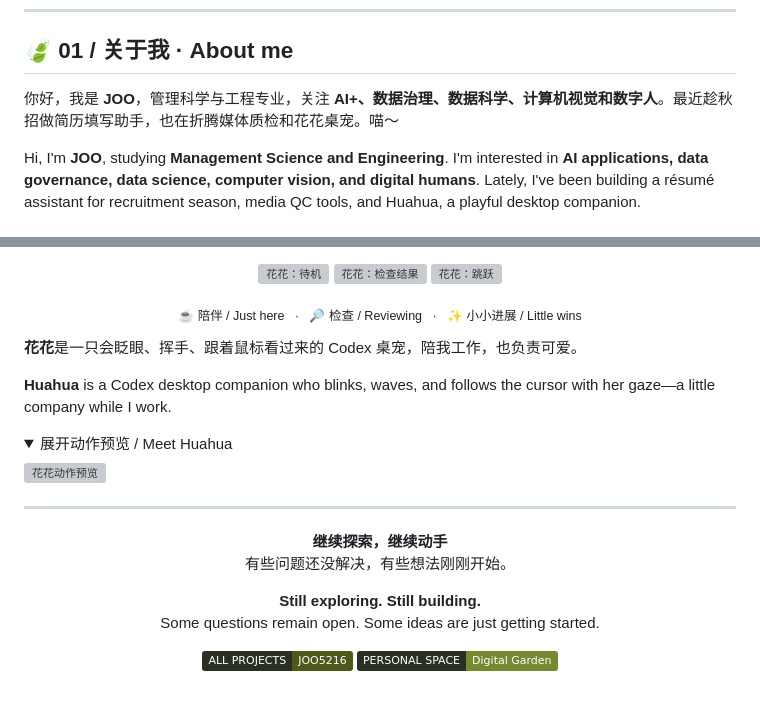
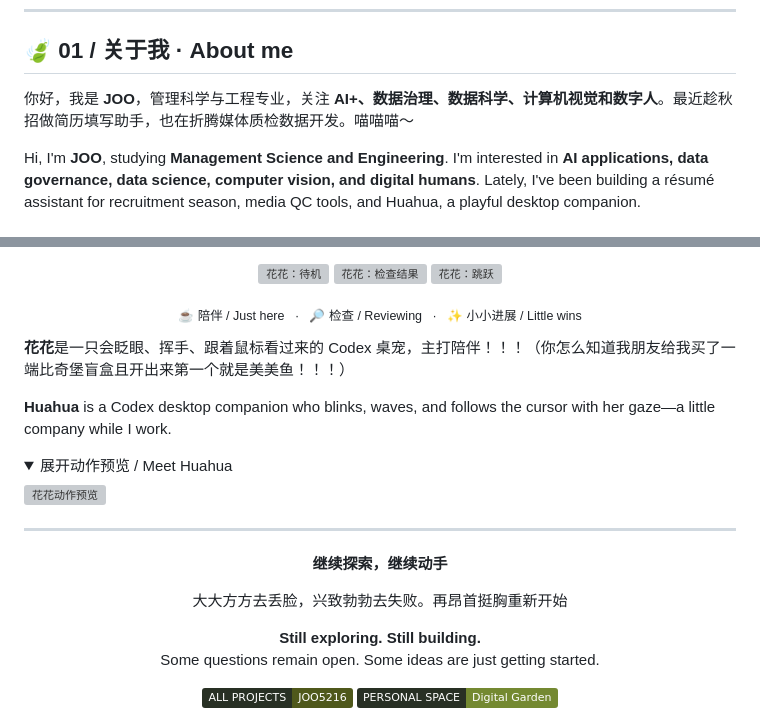
Before and after one commit to JOO5216/JOO5216, a Markdown page: README.md, 2 parts joined by grey strips. GitHub-like rendering; folded sections open; badges without logos; blank space fills up the shorter version; grey boxes are pictures that could not be loaded.

Commit message:
Revise README content and project details
Updated personal introduction and project descriptions in README.

```diff
--- a/README.md
+++ b/README.md
@@ -31,7 +31,7 @@ Undergraduate studies in Management → Graduate studies in Engineering
 
 ## 🍃 01 / 关于我 · About me
 
-你好，我是 **JOO**，管理科学与工程专业，关注 **AI+、数据治理、数据科学、计算机视觉和数字人**。最近趁秋招做简历填写助手，也在折腾媒体质检和花花桌宠。喵～
+你好，我是 **JOO**，管理科学与工程专业，关注 **AI+、数据治理、数据科学、计算机视觉和数字人**。最近趁秋招做简历填写助手，也在折腾媒体质检数据开发。喵喵喵～
 
 Hi, I'm **JOO**, studying **Management Science and Engineering**. I'm interested in **AI applications, data governance, data science, computer vision, and digital humans**. Lately, I've been building a résumé assistant for recruitment season, media QC tools, and Huahua, a playful desktop companion.
 
@@ -122,7 +122,7 @@ Collects TikTok cover images for preliminary screening with **OCR, vision models
 
 <p align="center"><sub>☕ 陪伴 / Just here &nbsp; · &nbsp; 🔎 检查 / Reviewing &nbsp; · &nbsp; ✨ 小小进展 / Little wins</sub></p>
 
-**花花**是一只会眨眼、挥手、跟着鼠标看过来的 Codex 桌宠，陪我工作，也负责可爱。
+**花花**是一只会眨眼、挥手、跟着鼠标看过来的 Codex 桌宠，主打陪伴！！！（你怎么知道我朋友给我买了一端比奇堡盲盒且开出来第一个就是美美鱼！！！）
 
 **Huahua** is a Codex desktop companion who blinks, waves, and follows the cursor with her gaze—a little company while I work.
 
@@ -138,7 +138,8 @@ Collects TikTok cover images for preliminary screening with **OCR, vision models
 <div align="center">
 
 **继续探索，继续动手**
-有些问题还没解决，有些想法刚刚开始。
+
+大大方方去丢脸，兴致勃勃去失败。再昂首挺胸重新开始
 
 **Still exploring. Still building.**
 Some questions remain open. Some ideas are just getting started.
```
